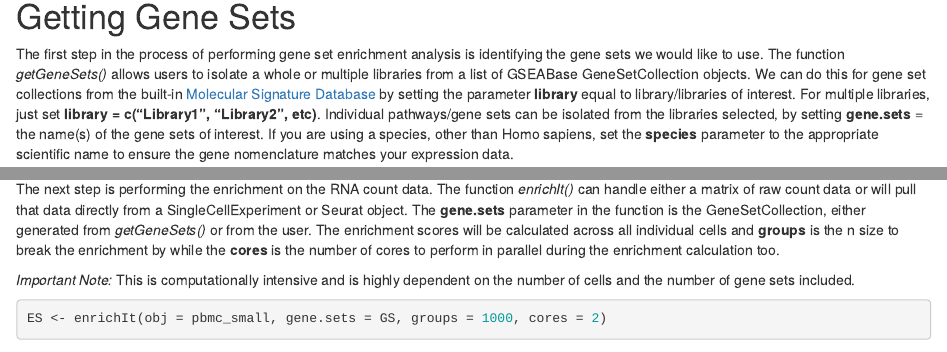
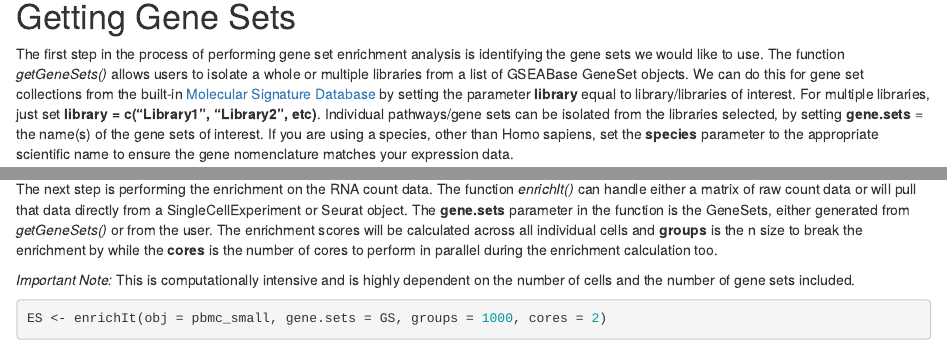
Before and after one commit to ncborcherding/escape, an R Markdown document (vignettes/vignette.Rmd): the page in a window 1100 px wide, from 800 px down, and a second part further down, joined at a grey line. Rendered offline with R 4.5, knitr and Pandoc, with nearby package versions; drawn as R Markdown's standard HTML page in place of the format the file asks for; some code elsewhere in the file could not run offline.

````diff
--- a/vignettes/vignette.Rmd
+++ b/vignettes/vignette.Rmd
@@ -44,7 +44,7 @@
 
 # Getting Gene Sets
 
-The first step in the process of performing gene set enrichment analysis is identifying the gene sets we would like to use. The function *getGeneSets()* allows users to isolate a whole or multiple libraries from a list of GSEABase GeneSetCollection objects. We can do this for gene set collections from the built-in [Molecular Signature Database](https://www.gsea-msigdb.org/gsea/msigdb/search.jsp) by setting the parameter **library** equal to library/libraries of interest. For multiple libraries, just set **library = c("Library1", "Library2", etc)**. Individual pathways/gene sets can be isolated from the libraries selected, by setting **gene.sets** = the name(s) of the gene sets of interest. If you are using a species, other than Homo sapiens, set the **species** parameter to the appropriate scientific name to ensure the gene nomenclature matches your expression data.
+The first step in the process of performing gene set enrichment analysis is identifying the gene sets we would like to use. The function *getGeneSets()* allows users to isolate a whole or multiple libraries from a list of GSEABase GeneSet objects. We can do this for gene set collections from the built-in [Molecular Signature Database](https://www.gsea-msigdb.org/gsea/msigdb/search.jsp) by setting the parameter **library** equal to library/libraries of interest. For multiple libraries, just set **library = c("Library1", "Library2", etc)**. Individual pathways/gene sets can be isolated from the libraries selected, by setting **gene.sets** = the name(s) of the gene sets of interest. If you are using a species, other than Homo sapiens, set the **species** parameter to the appropriate scientific name to ensure the gene nomenclature matches your expression data.
 
 ```{r}
 GS <- getGeneSets(library = "H")
@@ -54,7 +54,7 @@
 
 # Enrichment
 
-The next step is performing the enrichment on the RNA count data. The function *enrichIt()* can handle either a matrix of raw count data or will pull that data directly from a SingleCellExperiment or Seurat object. The **gene.sets** parameter in the function is the GeneSetCollection, either generated from *getGeneSets()* or from the user. The enrichment scores will be calculated across all individual cells and **groups** is the n size to break the enrichment by while the **cores** is the number of cores to perform in parallel during the enrichment calculation too.
+The next step is performing the enrichment on the RNA count data. The function *enrichIt()* can handle either a matrix of raw count data or will pull that data directly from a SingleCellExperiment or Seurat object. The **gene.sets** parameter in the function is the GeneSets, either generated from *getGeneSets()* or from the user. The enrichment scores will be calculated across all individual cells and **groups** is the n size to break the enrichment by while the **cores** is the number of cores to perform in parallel during the enrichment calculation too.
 
 *Important Note:* This is computationally intensive and is highly dependent on the number of cells and the number of gene sets included.
 
````
Also changed, not shown: R/enrich.R (+1 -0 lines), R/processing.R (+3 -3 lines), vignettes/vignette.Rmd (2 more changed lines), 3 other files.
